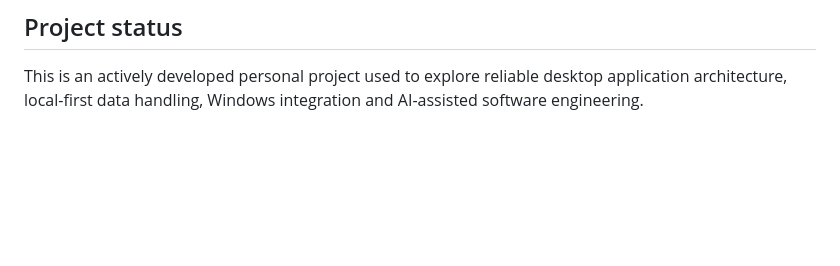
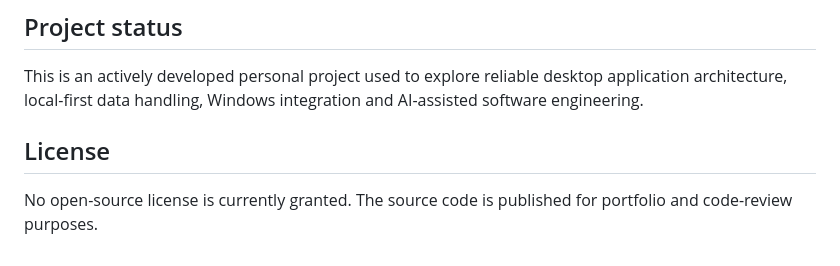
Before and after one commit to zeter1/ZeTer-OS, a Markdown page: README.md, the part around the change. Rendered like a GitHub page; blank space fills up the shorter version.

Commit message:
Clarify portfolio license status

```diff
--- a/README.md
+++ b/README.md
@@ -117,3 +117,7 @@ The release builder validates the archive, checks extraction into Windows-style
 ## Project status
 
 This is an actively developed personal project used to explore reliable desktop application architecture, local-first data handling, Windows integration and AI-assisted software engineering.
+
+## License
+
+No open-source license is currently granted. The source code is published for portfolio and code-review purposes.
```
